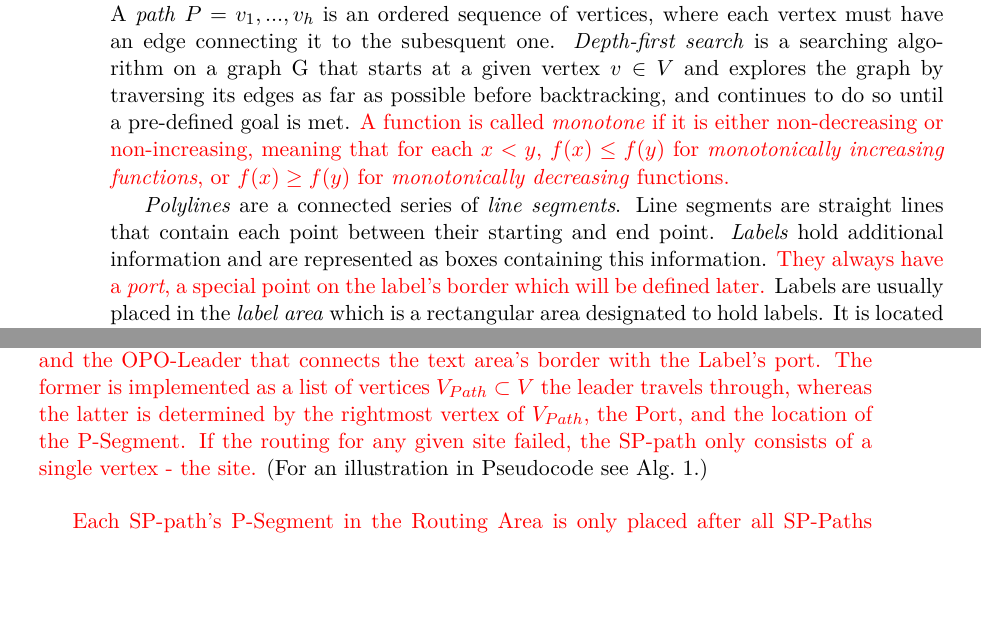
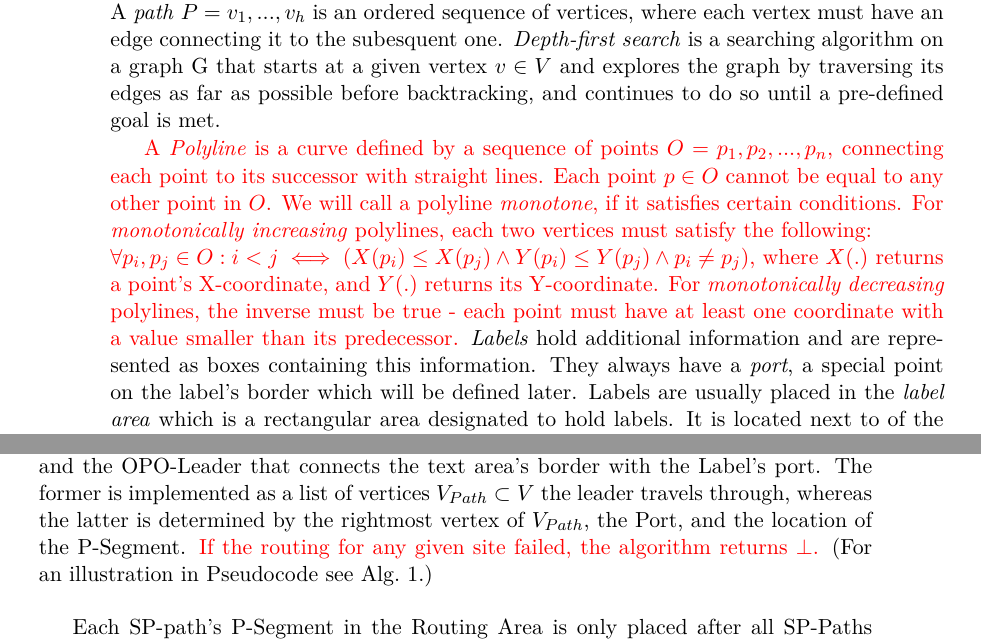
Before and after one commit to e1125755/AnnotationRouting, a LaTeX thesis (LaTeX/Paper.tex): two parts of pages 8 and 13 of 21, joined at a grey line, cut so that both start at the same text, the shorter picture padded with empty space. Compiled offline with pdfLaTeX.

Commit message:
Paper: Re-wrote definitions for Polylines and Monotonicity. Program: No changes.

```diff
--- a/LaTeX/Paper.tex
+++ b/LaTeX/Paper.tex
@@ -92,15 +89,16 @@ A \emph{graph} $G=\langle V, E \rangle$ is a tuple of \emph{vertices} $V=\{v_1,
 We call two vertices $u,v \in V$ \emph{adjacent}, if the edge $e=(u,v) \in E$.
  A \emph{path} $P=v_1, ..., v_h$ is an ordered sequence of vertices, where each vertex must have an edge connecting it to the subesquent one.
  \emph{Depth-first search} is a searching algorithm on a graph G that starts at a given vertex $v \in V$ and explores the graph by traversing its edges as far as possible before backtracking, and continues to do so until a pre-defined goal is met.
-\change{A function is called \emph{monotone} if it is either non-decreasing or non-increasing, meaning that for each $x<y$, $f(x) \leq f(y)$ for \emph{monotonically increasing functions}, or $f(x) \geq f(y)$ for \emph{monotonically decreasing} functions.}
-% A search algorithm is \emph{monotonous} if, for each vertex $v$ and each successor $v'$ generated by the algorithm, the estimated cost of reaching the goal from $v$ is not greater than the cost of reaching $v'$ plus the estimated cost of reaching the goal from $v'$.
+%A function is called \emph{monotone} if it is either non-decreasing or non-increasing, meaning that for each $x<y$, $f(x) \leq f(y)$ for \emph{monotonically increasing functions}, or $f(x) \geq f(y)$ for \emph{monotonically decreasing} functions.
 
-\emph{Polylines} are a connected series of \emph{line segments}. Line segments are straight lines that contain each point between their starting and end point.
-\emph{Labels} hold additional information and are represented as boxes containing this information. \change{They always have a \emph{port}, a special point on the label's border which will be defined later.} Labels are usually placed in the \emph{label area} which is a rectangular area designated to hold labels. It is located next to of the bigger, rectangular \emph{text area}, which contains the document's text and all \emph{sites}, the points or objects that a label's information refers to. If multiple label areas exist on different sides of the text area, we speak of \emph{multi-sided labeling}, otherwise we speak of \emph{one-sided labeling}. We will be using one-sided labeling in our implementation. Some space was left in between the text and label area, to make connecting sites to their labels easier, which we will call the \emph{routing area}. The site and the label are connected via a \emph{leader}, a polyline that can be further classified by looking at the orientation of its segments: \emph{O-Segments} run orthogonally to the border of the label area. \emph{P-Segments} run parallel to the border of the label area, and as such must be combined with other segments for the leader to reach its destination. \emph{S-Segments} are not required to have any particular orientation, and simply connect their start and ending points in a straight line.
+
+\change{A \emph{Polyline} is a curve defined by a sequence of points $O=p_1, p_2, ...,p_n$, connecting each point to its successor with straight lines. Each point $p \in O$ cannot be equal to any other point in $O$.
+We will call a polyline \emph{monotone}, if it satisfies certain conditions. For \emph{monotonically increasing} polylines, each two vertices must satisfy the following: \\
+$\forall p_i, p_j \in O: i<j \iff (X(p_i)\leq X(p_j) \land Y(p_i)\leq Y(p_j)\land p_i \neq p_j)$, where $X(.)$ returns a point's X-coordinate, and $Y(.)$ returns its Y-coordinate. For \emph{monotonically decreasing} polylines, the inverse must be true - each point must have at least one coordinate with a value smaller than its predecessor.}
+\emph{Labels} hold additional information and are represented as boxes containing this information. They always have a \emph{port}, a special point on the label's border which will be defined later. Labels are usually placed in the \emph{label area} which is a rectangular area designated to hold labels. It is located next to of the bigger, rectangular \emph{text area}, which contains the document's text and all \emph{sites}, the points or objects that a label's information refers to. If multiple label areas exist on different sides of the text area, we speak of \emph{multi-sided labeling}, otherwise we speak of \emph{one-sided labeling}. We will be using one-sided labeling in our implementation. Some space was left in between the text and label area, to make connecting sites to their labels easier, which we will call the \emph{routing area}. The site and the label are connected via a \emph{leader}, a polyline that can be further classified by looking at the orientation of its segments: \emph{O-Segments} run orthogonally to the border of the label area. \emph{P-Segments} run parallel to the border of the label area, and as such must be combined with other segments for the leader to reach its destination. \emph{S-Segments} are not required to have any particular orientation, and simply connect their start and ending points in a straight line.
 The leader's name is created by combining the name of the segments - for example, the blue leader from Fig~\ref{fig:term} would be classified as an OPOPO-Leader.
 The location where a leader connects to the label is called the \emph{port}. It can be restricted to pre-defined positions. %TODO: Re-insert monotonicity
 
-% \textbf{Monotonous/Monotonicity:} Describes a steady progression towards a direction or goal. Will be used in this paper to indicate that there's no loss of progress made from the site to the label, effectively restricting the direction a leader can go at each bend.
 
 \section{Related Work}
 
@@ -180,7 +178,7 @@ The routing area will be used to bridge the gap between the highest currently re
 
-\change{The routing algorithm itself uses a depth-first-search algorithm, with the Graph $G$ and the set of sites $V_{ann} \subset V$ as input. The Algorithm terminates either when reaching the right text border or if all possible paths failed to reach the text border, and the resulting SP-path will be monotonically increasing. This path is split into two parts: The path within the graph $(P \subset V)$, leading from the source to the text area's border, and the OPO-Leader that connects the text area's border with the Label's port. The former is implemented as a list of vertices $V_{Path} \subset V$ the leader travels through, whereas the latter is determined by the rightmost vertex of $V_{Path}$, the Port, and the location of the P-Segment. If the routing for any given site failed, the SP-path only consists of a single vertex - the site.} (For an illustration in Pseudocode see Alg.~\ref{alg:DFS}.)
+The routing algorithm itself uses a depth-first-search algorithm, with the Graph $G$ and the set of sites $V_{ann} \subset V$ as input. The Algorithm terminates either when reaching the right text border or if all possible paths failed to reach the text border, and the resulting SP-path will be monotonically increasing. This path is split into two parts: The path within the graph $(P \subset V)$, leading from the source to the text area's border, and the OPO-Leader that connects the text area's border with the Label's port. The former is implemented as a list of vertices $V_{Path} \subset V$ the leader travels through, whereas the latter is determined by the rightmost vertex of $V_{Path}$, the Port, and the location of the P-Segment. \change{If the routing for any given site failed, the algorithm returns $\bot$.} (For an illustration in Pseudocode see Alg.~\ref{alg:DFS}.)
 
-\change{Each SP-path's P-Segment in the Routing Area is only placed after all SP-Paths have been generated, and will be placed with equal spacing between the borders of the Routing Area and each P-segment, to ensure readability of the resulting leaders.}
+Each SP-path's P-Segment in the Routing Area is only placed after all SP-Paths have been generated, and will be placed with equal spacing between the borders of the Routing Area and each P-segment, to ensure readability of the resulting leaders.
 
 \begin{algorithm}
 
```
Also changed, not shown: LaTeX/Paper.pdf, LaTeX/Paper.tex (15 more changed lines), 3 other files.
